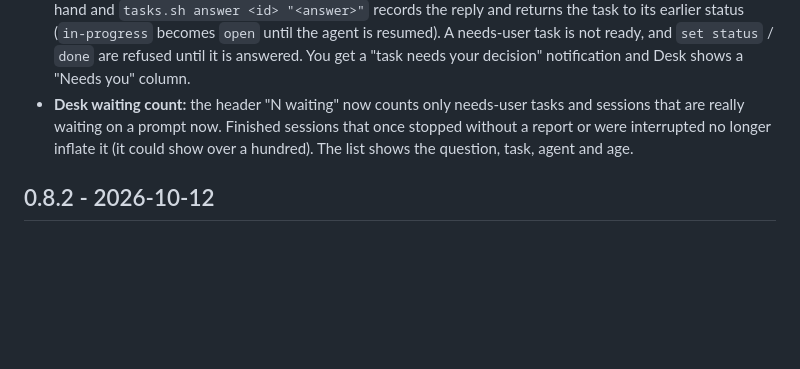
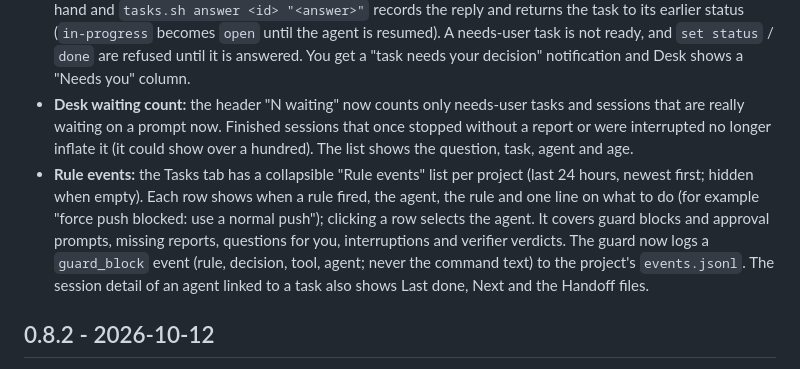
Before and after one commit to emiirhandemirci/SubDeck, a Markdown page: CHANGELOG.md, the part around the change. GitHub-like rendering; blank space fills up the shorter version.

Commit message:
docs: rule events in USER_GUIDE and CHANGELOG

```diff
--- a/CHANGELOG.md
+++ b/CHANGELOG.md
@@ -5,6 +5,7 @@
 - **Resume point:** `tasks.sh step <id> --done "<what finished>" --next "<next step>"` records progress in an append-only `## Progress` section. An interruption copies the latest step ("last done" / "next") into `## Handoff` next to the uncommitted files, and Desk task cards show Last done, Next and the file list. An interrupted agent that is resumed and finishes with a report now leaves `interrupted` (it used to stay there). Worker agents call `step` after each commit; the rulebook tells the manager to resume the same agent from Next without redoing finished work.
 - **Questions for you (`needs-user`):** a worker reply with a `Decision:` other than `none` (or `Stop: waiting ...`) parks its task as `needs-user` with the question; `tasks.sh ask <id> "<question>"` does the same by hand and `tasks.sh answer <id> "<answer>"` records the reply and returns the task to its earlier status (`in-progress` becomes `open` until the agent is resumed). A needs-user task is not ready, and `set status` / `done` are refused until it is answered. You get a "task needs your decision" notification and Desk shows a "Needs you" column.
 - **Desk waiting count:** the header "N waiting" now counts only needs-user tasks and sessions that are really waiting on a prompt now. Finished sessions that once stopped without a report or were interrupted no longer inflate it (it could show over a hundred). The list shows the question, task, agent and age.
+- **Rule events:** the Tasks tab has a collapsible "Rule events" list per project (last 24 hours, newest first; hidden when empty). Each row shows when a rule fired, the agent, the rule and one line on what to do (for example "force push blocked: use a normal push"); clicking a row selects the agent. It covers guard blocks and approval prompts, missing reports, questions for you, interruptions and verifier verdicts. The guard now logs a `guard_block` event (rule, decision, tool, agent; never the command text) to the project's `events.jsonl`. The session detail of an agent linked to a task also shows Last done, Next and the Handoff files.
 
 ## 0.8.2 - 2026-10-12
 
```
Also changed, not shown: docs/USER_GUIDE.md (+1 -1 lines).
